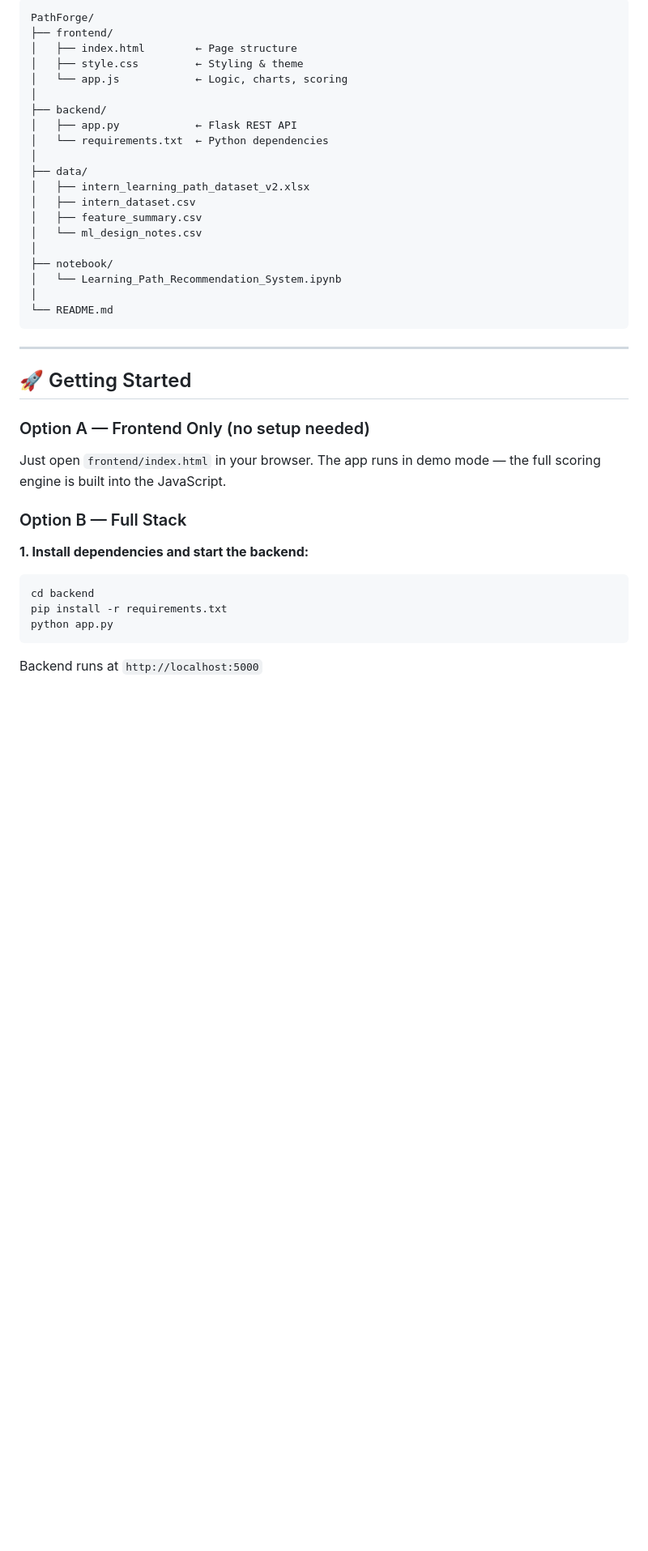
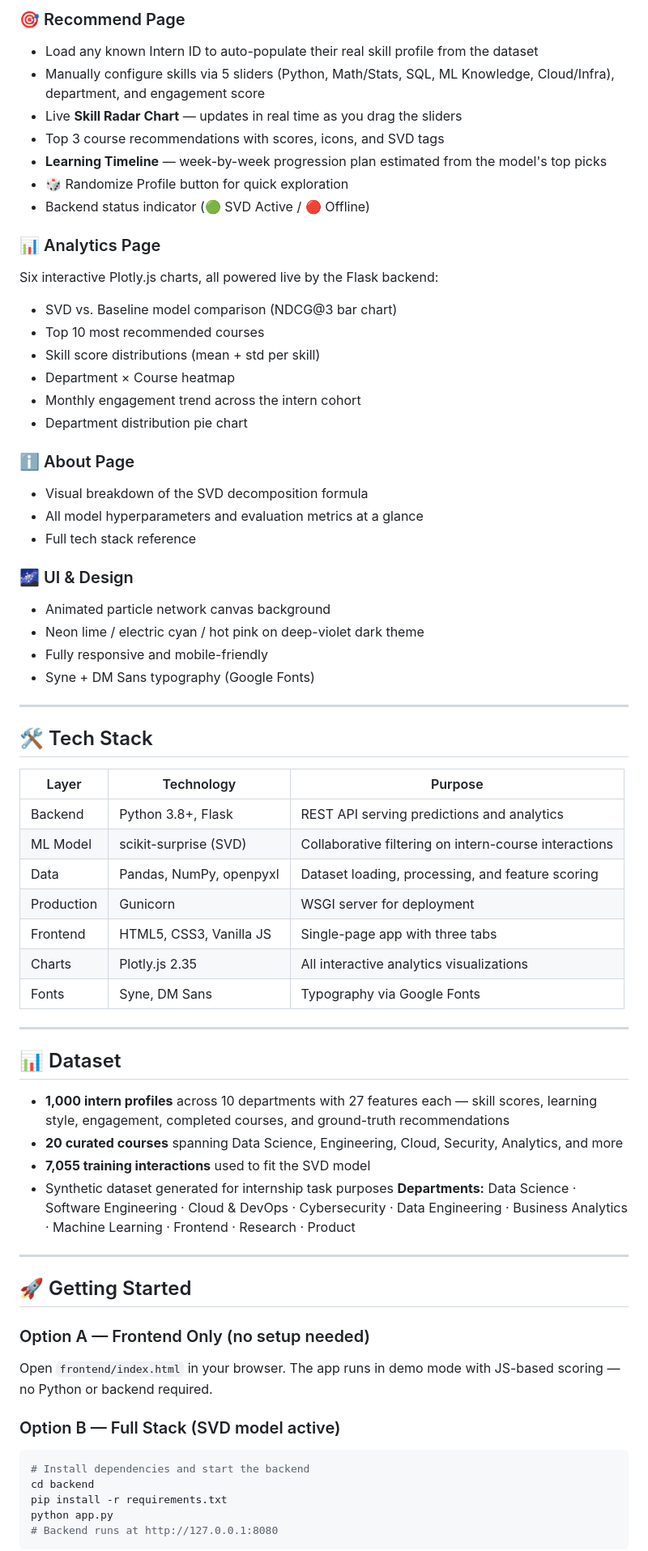
Before and after one commit to Jamiha07/Learning_Path_Recommendation_System, a Markdown page: README.md, the part around one of its changes. Shown at 81% size. GitHub-like rendering; blank space fills up the shorter version.

Commit message:
Revise README to enhance project clarity and details
Updated project description and features in README.md to reflect changes in algorithm and user experience.

````diff
--- a/README.md
+++ b/README.md
@@ -35,41 +60,68 @@ The model is evaluated using **NDCG@3** (Normalized Discounted Cumulative Gain):
 
-```
-PathForge/
-├── frontend/
-│   ├── index.html        ← Page structure
-│   ├── style.css         ← Styling & theme
-│   └── app.js            ← Logic, charts, scoring
-│
-├── backend/
-│   ├── app.py            ← Flask REST API
-│   └── requirements.txt  ← Python dependencies
-│
-├── data/
-│   ├── intern_learning_path_dataset_v2.xlsx
-│   ├── intern_dataset.csv
-│   ├── feature_summary.csv
-│   └── ml_design_notes.csv
-│
-├── notebook/
-│   └── Learning_Path_Recommendation_System.ipynb
-│
-└── README.md
-```
+### 🎯 Recommend Page
+- Load any known Intern ID to auto-populate their real skill profile from the dataset
+- Manually configure skills via 5 sliders (Python, Math/Stats, SQL, ML Knowledge, Cloud/Infra), department, and engagement score
+- Live **Skill Radar Chart** — updates in real time as you drag the sliders
+- Top 3 course recommendations with scores, icons, and SVD tags
+- **Learning Timeline** — week-by-week progression plan estimated from the model's top picks
+- 🎲 Randomize Profile button for quick exploration
+- Backend status indicator (🟢 SVD Active / 🔴 Offline)
+### 📊 Analytics Page
+Six interactive Plotly.js charts, all powered live by the Flask backend:
+- SVD vs. Baseline model comparison (NDCG@3 bar chart)
+- Top 10 most recommended courses
+- Skill score distributions (mean + std per skill)
+- Department × Course heatmap
+- Monthly engagement trend across the intern cohort
+- Department distribution pie chart
+### ℹ️ About Page
+- Visual breakdown of the SVD decomposition formula
+- All model hyperparameters and evaluation metrics at a glance
+- Full tech stack reference
+### 🌌 UI & Design
+- Animated particle network canvas background
+- Neon lime / electric cyan / hot pink on deep-violet dark theme
+- Fully responsive and mobile-friendly
+- Syne + DM Sans typography (Google Fonts)
+---
+
+## 🛠️ Tech Stack
+
+| Layer | Technology | Purpose |
+|---|---|---|
+| Backend | Python 3.8+, Flask | REST API serving predictions and analytics |
+| ML Model | scikit-surprise (SVD) | Collaborative filtering on intern-course interactions |
+| Data | Pandas, NumPy, openpyxl | Dataset loading, processing, and feature scoring |
+| Production | Gunicorn | WSGI server for deployment |
+| Frontend | HTML5, CSS3, Vanilla JS | Single-page app with three tabs |
+| Charts | Plotly.js 2.35 | All interactive analytics visualizations |
+| Fonts | Syne, DM Sans | Typography via Google Fonts |
+
+---
+
+## 📊 Dataset
+
+- **1,000 intern profiles** across 10 departments with 27 features each — skill scores, learning style, engagement, completed courses, and ground-truth recommendations
+- **20 curated courses** spanning Data Science, Engineering, Cloud, Security, Analytics, and more
+- **7,055 training interactions** used to fit the SVD model
+- Synthetic dataset generated for internship task purposes
+**Departments:** Data Science · Software Engineering · Cloud & DevOps · Cybersecurity · Data Engineering · Business Analytics · Machine Learning · Frontend · Research · Product
 
 ---
 
 ## 🚀 Getting Started
 
 ### Option A — Frontend Only (no setup needed)
-Just open `frontend/index.html` in your browser. The app runs in demo mode — the full scoring engine is built into the JavaScript.
 
-### Option B — Full Stack
+Open `frontend/index.html` in your browser. The app runs in demo mode with JS-based scoring — no Python or backend required.
 
-**1. Install dependencies and start the backend:**
+### Option B — Full Stack (SVD model active)
+
 ```bash
+# Install dependencies and start the backend
 cd backend
 pip install -r requirements.txt
 python app.py
+# Backend runs at http://127.0.0.1:8080
 ```
-Backend runs at `http://localhost:5000`
 
````
Also changed, not shown: other parts of README.md (+44 -58 lines).
